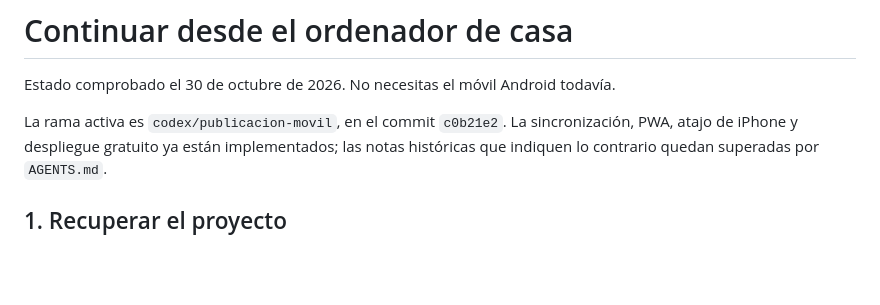
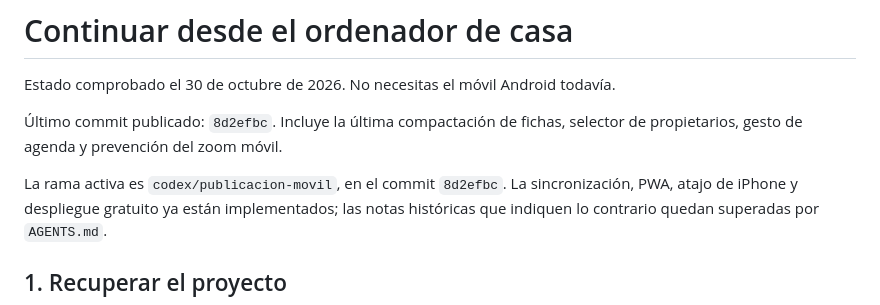
Before and after one commit to miguelginergutierrez-jpg/planes-espe-miguel, a Markdown page: CONTINUAR-EN-CASA.md, the part around the change. GitHub-like rendering; blank space fills up the shorter version.

```diff
--- a/CONTINUAR-EN-CASA.md
+++ b/CONTINUAR-EN-CASA.md
@@ -2,7 +2,10 @@
 
 Estado comprobado el 30 de octubre de 2026. No necesitas el móvil Android todavía.
 
-La rama activa es `codex/publicacion-movil`, en el commit `c0b21e2`.
+Último commit publicado: `8d2efbc`. Incluye la última compactación de fichas,
+selector de propietarios, gesto de agenda y prevención del zoom móvil.
+
+La rama activa es `codex/publicacion-movil`, en el commit `8d2efbc`.
 La sincronización, PWA, atajo de iPhone y despliegue gratuito ya están
 implementados; las notas históricas que indiquen lo contrario quedan
 superadas por `AGENTS.md`.
```
Also changed, not shown: AGENTS.md (+18 -0 lines).
